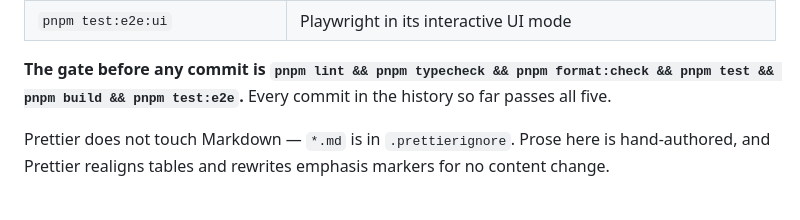
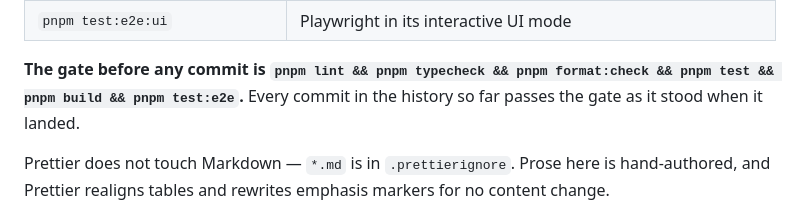
Before and after one commit to Theosaurus-Rex/nuzlocke-tracker, a Markdown page: CLAUDE.md, the part around the change. Drawn GitHub-style.

Commit message:
docs: say past commits pass the gate as it stood then

```diff
--- a/CLAUDE.md
+++ b/CLAUDE.md
@@ -53,7 +53,7 @@ pnpm only. `packageManager` is pinned, so use corepack rather than a global pnpm
 | `pnpm test:e2e:ui` | Playwright in its interactive UI mode |
 
 **The gate before any commit is `pnpm lint && pnpm typecheck && pnpm format:check && pnpm test && pnpm build && pnpm test:e2e`.**
-Every commit in the history so far passes all five.
+Every commit in the history so far passes the gate as it stood when it landed.
 
 Prettier does not touch Markdown — `*.md` is in `.prettierignore`. Prose here is hand-authored,
 and Prettier realigns tables and rewrites emphasis markers for no content change.
```
